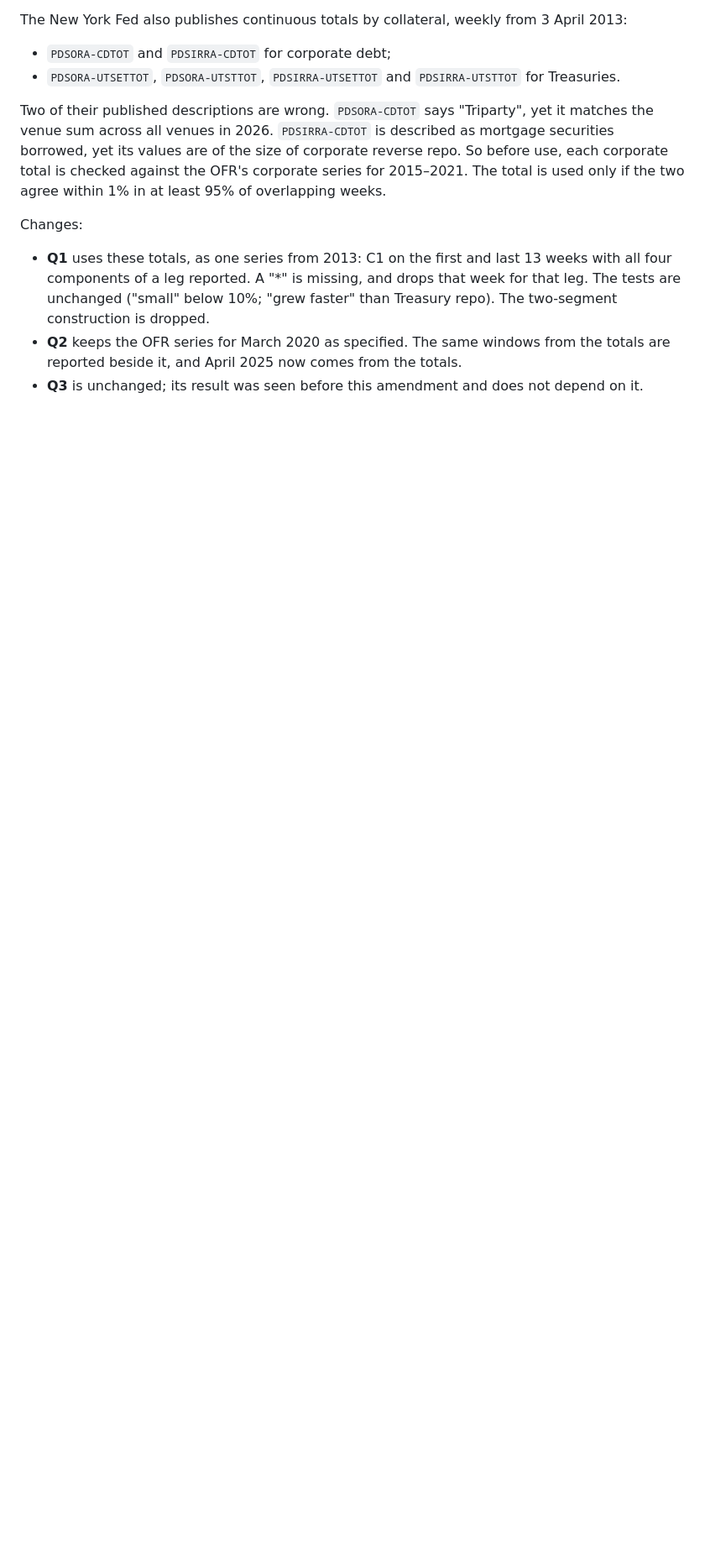
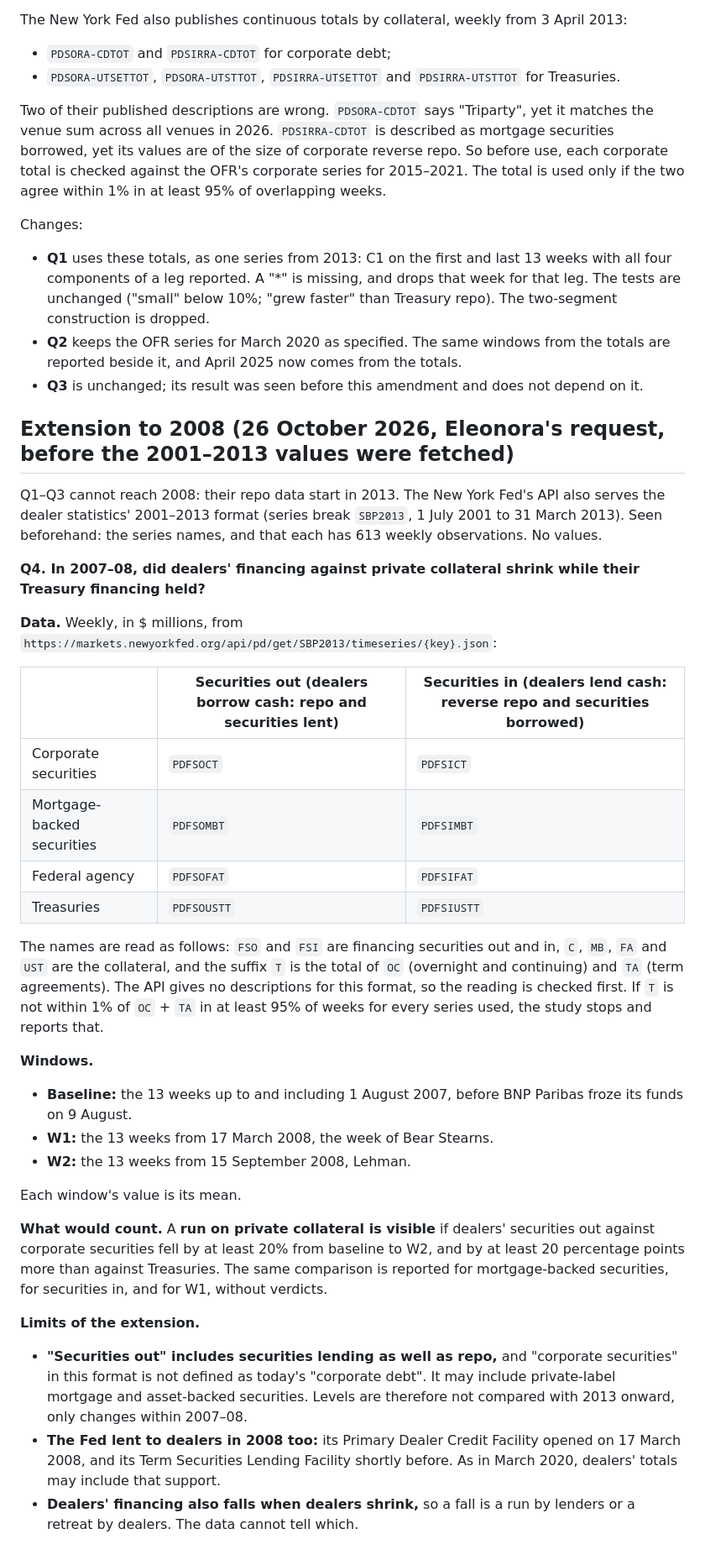
Before and after one commit to eleonorabjornberg/repo-market-spillovers, a Markdown page: docs/design-study-15-corporate-bonds.md, the part around the change. Shown at 84% size. Drawn GitHub-style; blank space fills up the shorter version.

Commit message:
Study 15: design of the 2008 extension (before the 2001-2013 values were fetched)
Co-Authored-By: Claude Opus 5.5 <noreply@anthropic.com>
Claude-Session: https://claude.ai/code/session_01XPMqV5pfdH7HH5ZG7YJvnc

```diff
--- a/docs/design-study-15-corporate-bonds.md
+++ b/docs/design-study-15-corporate-bonds.md
@@ -113,3 +113,46 @@ Changes:
 - **Q2** keeps the OFR series for March 2020 as specified. The same windows from the totals are reported beside it, and
   April 2025 now comes from the totals.
 - **Q3** is unchanged; its result was seen before this amendment and does not depend on it.
+
+## Extension to 2008 (26 October 2026, Eleonora's request, before the 2001–2013 values were fetched)
+
+Q1–Q3 cannot reach 2008: their repo data start in 2013. The New York Fed's API also serves the dealer statistics'
+2001–2013 format (series break `SBP2013`, 1 July 2001 to 31 March 2013). Seen beforehand: the series names, and that
+each has 613 weekly observations. No values.
+
+**Q4. In 2007–08, did dealers' financing against private collateral shrink while their Treasury financing held?**
+
+**Data.** Weekly, in $ millions, from `https://markets.newyorkfed.org/api/pd/get/SBP2013/timeseries/{key}.json`:
+
+| | Securities out (dealers borrow cash: repo and securities lent) | Securities in (dealers lend cash: reverse repo and securities borrowed) |
+|---|---|---|
+| Corporate securities | `PDFSOCT` | `PDFSICT` |
+| Mortgage-backed securities | `PDFSOMBT` | `PDFSIMBT` |
+| Federal agency | `PDFSOFAT` | `PDFSIFAT` |
+| Treasuries | `PDFSOUSTT` | `PDFSIUSTT` |
+
+The names are read as follows: `FSO` and `FSI` are financing securities out and in, `C`, `MB`, `FA` and `UST` are
+the collateral, and the suffix `T` is the total of `OC` (overnight and continuing) and `TA` (term agreements). The API
+gives no descriptions for this format, so the reading is checked first. If `T` is not within 1% of `OC` + `TA` in at
+least 95% of weeks for every series used, the study stops and reports that.
+
+**Windows.**
+- **Baseline:** the 13 weeks up to and including 1 August 2007, before BNP Paribas froze its funds on 9 August.
+- **W1:** the 13 weeks from 17 March 2008, the week of Bear Stearns.
+- **W2:** the 13 weeks from 15 September 2008, Lehman.
+
+Each window's value is its mean.
+
+**What would count.** A **run on private collateral is visible** if dealers' securities out against corporate
+securities fell by at least 20% from baseline to W2, and by at least 20 percentage points more than against
+Treasuries. The same comparison is reported for mortgage-backed securities, for securities in, and for W1, without
+verdicts.
+
+**Limits of the extension.**
+- **"Securities out" includes securities lending as well as repo,** and "corporate securities" in this format is not
+  defined as today's "corporate debt". It may include private-label mortgage and asset-backed securities. Levels are
+  therefore not compared with 2013 onward, only changes within 2007–08.
+- **The Fed lent to dealers in 2008 too:** its Primary Dealer Credit Facility opened on 17 March 2008, and its Term
+  Securities Lending Facility shortly before. As in March 2020, dealers' totals may include that support.
+- **Dealers' financing also falls when dealers shrink,** so a fall is a run by lenders or a retreat by dealers. The
+  data cannot tell which.
```
